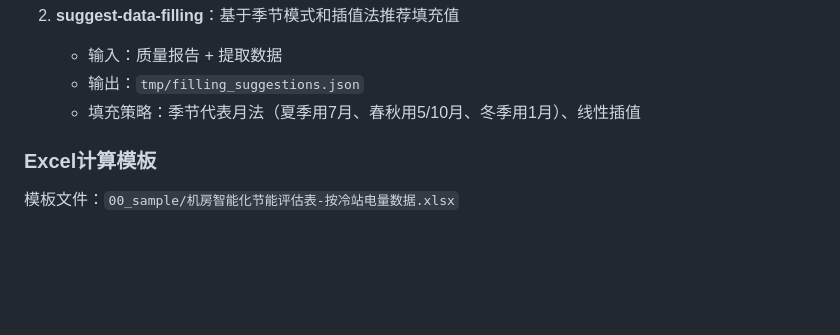
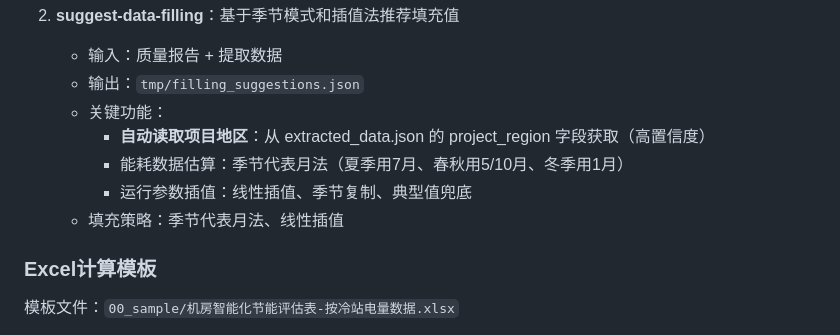
Before and after one commit to lijiaming-boop/Simulation-nextjs-fastapi, a Markdown page: CLAUDE.md, the part around the change. GitHub-like rendering; blank space fills up the shorter version.

```diff
--- a/CLAUDE.md
+++ b/CLAUDE.md
@@ -130,7 +130,11 @@ Skills 位于 `.claude/skills/` 目录，采用目录结构组织：
 2. **suggest-data-filling**：基于季节模式和插值法推荐填充值
    - 输入：质量报告 + 提取数据
    - 输出：`tmp/filling_suggestions.json`
-   - 填充策略：季节代表月法（夏季用7月、春秋用5/10月、冬季用1月）、线性插值
+   - 关键功能：
+     - **自动读取项目地区**：从 extracted_data.json 的 project_region 字段获取（高置信度）
+     - 能耗数据估算：季节代表月法（夏季用7月、春秋用5/10月、冬季用1月）
+     - 运行参数插值：线性插值、季节复制、典型值兜底
+   - 填充策略：季节代表月法、线性插值
 
 ### Excel计算模板
 
```
Also changed, not shown: docs/features/auto-project-region-extraction.md (added, +73 -0 lines).
